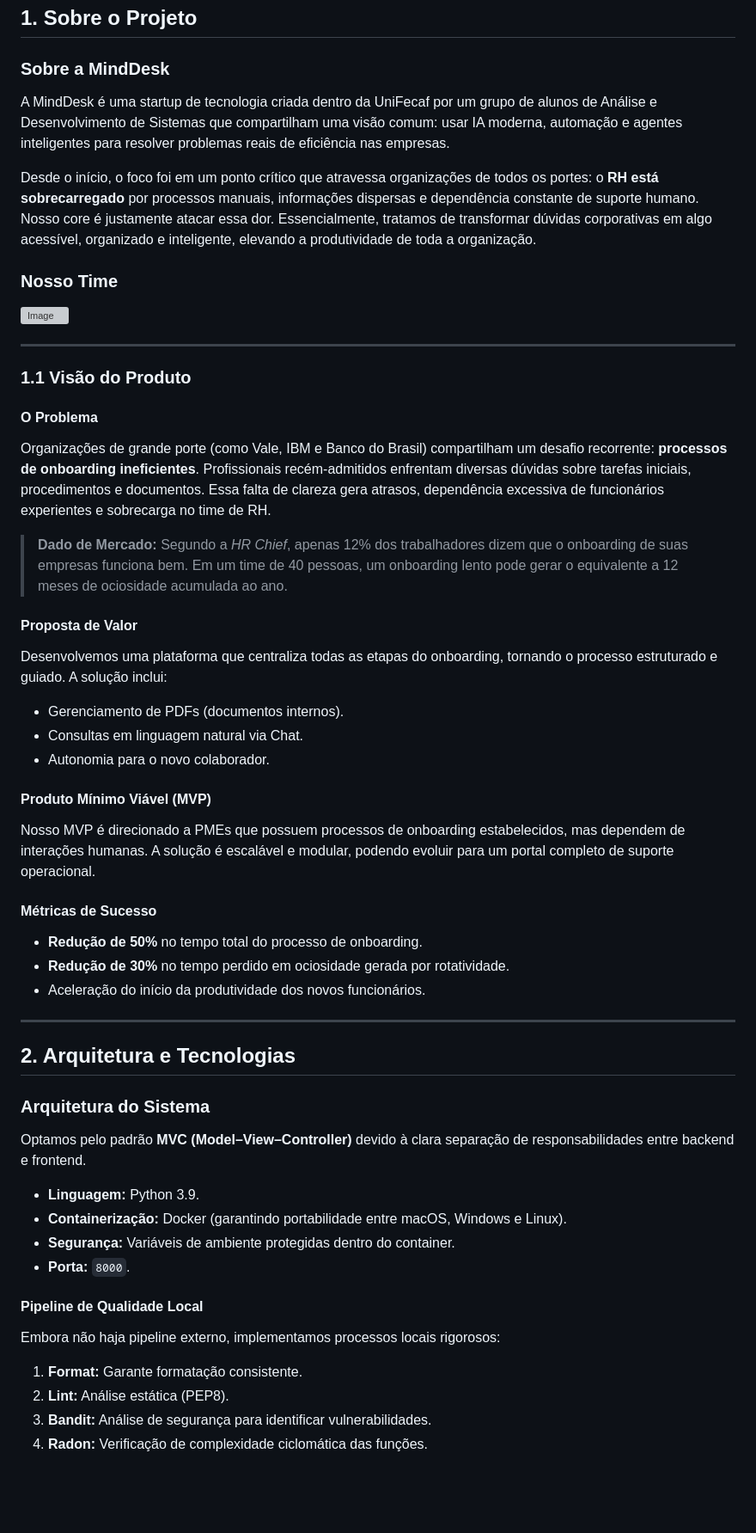
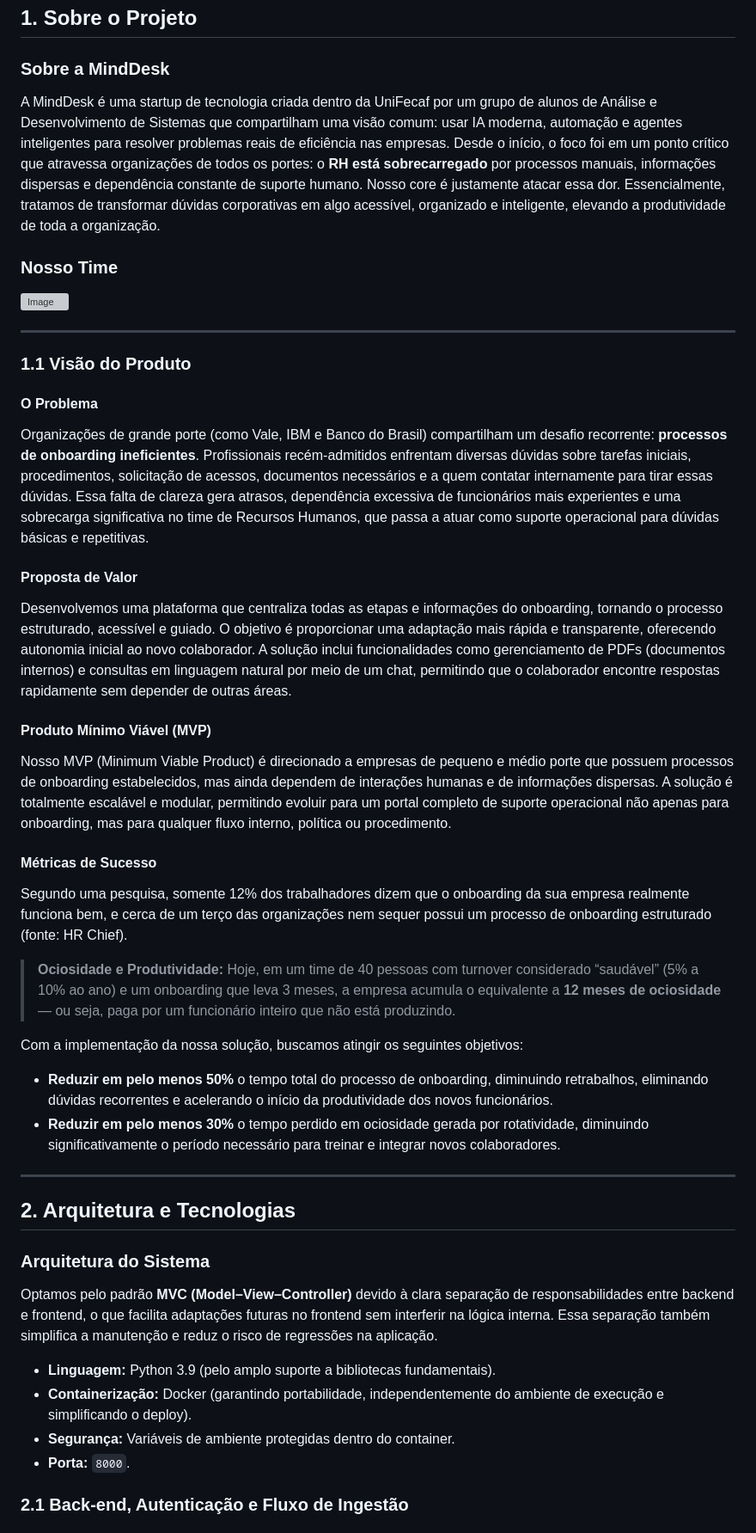
Before and after one commit to leodejandira/ads3na, a Markdown page: README.md, the part around the change printed below. Shown: that part at 86% size. Rendered like a GitHub page; blank space fills up the shorter version; grey boxes are pictures that could not be loaded.

```diff
--- a/README.md
+++ b/README.md
@@ -3,9 +3,7 @@
 ## 1. Sobre o Projeto
 
 ### Sobre a MindDesk
-A MindDesk é uma startup de tecnologia criada dentro da UniFecaf por um grupo de alunos de Análise e Desenvolvimento de Sistemas que compartilham uma visão comum: usar IA moderna, automação e agentes inteligentes para resolver problemas reais de eficiência nas empresas.
-
-Desde o início, o foco foi em um ponto crítico que atravessa organizações de todos os portes: o **RH está sobrecarregado** por processos manuais, informações dispersas e dependência constante de suporte humano. Nosso core é justamente atacar essa dor. Essencialmente, tratamos de transformar dúvidas corporativas em algo acessível, organizado e inteligente, elevando a produtividade de toda a organização.
+A MindDesk é uma startup de tecnologia criada dentro da UniFecaf por um grupo de alunos de Análise e Desenvolvimento de Sistemas que compartilham uma visão comum: usar IA moderna, automação e agentes inteligentes para resolver problemas reais de eficiência nas empresas. Desde o início, o foco foi em um ponto crítico que atravessa organizações de todos os portes: o **RH está sobrecarregado** por processos manuais, informações dispersas e dependência constante de suporte humano. Nosso core é justamente atacar essa dor. Essencialmente, tratamos de transformar dúvidas corporativas em algo acessível, organizado e inteligente, elevando a produtividade de toda a organização.
 
 ### Nosso Time
 <img width="1125" alt="Image" src="https://github.com/user-attachments/assets/c690ab0a-fdd0-4cd1-8004-208e50cfc696">
@@ -15,39 +13,34 @@ Desde o início, o foco foi em um ponto crítico que atravessa organizações de
 ### 1.1 Visão do Produto
 
 #### O Problema
-Organizações de grande porte (como Vale, IBM e Banco do Brasil) compartilham um desafio recorrente: **processos de onboarding ineficientes**. Profissionais recém-admitidos enfrentam diversas dúvidas sobre tarefas iniciais, procedimentos e documentos. Essa falta de clareza gera atrasos, dependência excessiva de funcionários experientes e sobrecarga no time de RH.
-
-> **Dado de Mercado:** Segundo a *HR Chief*, apenas 12% dos trabalhadores dizem que o onboarding de suas empresas funciona bem. Em um time de 40 pessoas, um onboarding lento pode gerar o equivalente a 12 meses de ociosidade acumulada ao ano.
+Organizações de grande porte (como Vale, IBM e Banco do Brasil) compartilham um desafio recorrente: **processos de onboarding ineficientes**. Profissionais recém-admitidos enfrentam diversas dúvidas sobre tarefas iniciais, procedimentos, solicitação de acessos, documentos necessários e a quem contatar internamente para tirar essas dúvidas. Essa falta de clareza gera atrasos, dependência excessiva de funcionários mais experientes e uma sobrecarga significativa no time de Recursos Humanos, que passa a atuar como suporte operacional para dúvidas básicas e repetitivas.
 
 #### Proposta de Valor
-Desenvolvemos uma plataforma que centraliza todas as etapas do onboarding, tornando o processo estruturado e guiado. A solução inclui:
-* Gerenciamento de PDFs (documentos internos).
-* Consultas em linguagem natural via Chat.
-* Autonomia para o novo colaborador.
+Desenvolvemos uma plataforma que centraliza todas as etapas e informações do onboarding, tornando o processo estruturado, acessível e guiado. O objetivo é proporcionar uma adaptação mais rápida e transparente, oferecendo autonomia inicial ao novo colaborador. A solução inclui funcionalidades como gerenciamento de PDFs (documentos internos) e consultas em linguagem natural por meio de um chat, permitindo que o colaborador encontre respostas rapidamente sem depender de outras áreas.
 
 #### Produto Mínimo Viável (MVP)
-Nosso MVP é direcionado a PMEs que possuem processos de onboarding estabelecidos, mas dependem de interações humanas. A solução é escalável e modular, podendo evoluir para um portal completo de suporte operacional.
+Nosso MVP (Minimum Viable Product) é direcionado a empresas de pequeno e médio porte que possuem processos de onboarding estabelecidos, mas ainda dependem de interações humanas e de informações dispersas. A solução é totalmente escalável e modular, permitindo evoluir para um portal completo de suporte operacional não apenas para onboarding, mas para qualquer fluxo interno, política ou procedimento.
 
 #### Métricas de Sucesso
-* **Redução de 50%** no tempo total do processo de onboarding.
-* **Redução de 30%** no tempo perdido em ociosidade gerada por rotatividade.
-* Aceleração do início da produtividade dos novos funcionários.
+Segundo uma pesquisa, somente 12% dos trabalhadores dizem que o onboarding da sua empresa realmente funciona bem, e cerca de um terço das organizações nem sequer possui um processo de onboarding estruturado (fonte: HR Chief).
+
+> **Ociosidade e Produtividade:** Hoje, em um time de 40 pessoas com turnover considerado “saudável” (5% a 10% ao ano) e um onboarding que leva 3 meses, a empresa acumula o equivalente a **12 meses de ociosidade** — ou seja, paga por um funcionário inteiro que não está produzindo.
+
+Com a implementação da nossa solução, buscamos atingir os seguintes objetivos:
+* **Reduzir em pelo menos 50%** o tempo total do processo de onboarding, diminuindo retrabalhos, eliminando dúvidas recorrentes e acelerando o início da produtividade dos novos funcionários.
+* **Reduzir em pelo menos 30%** o tempo perdido em ociosidade gerada por rotatividade, diminuindo significativamente o período necessário para treinar e integrar novos colaboradores.
 
 ---
 
 ## 2. Arquitetura e Tecnologias
 
 ### Arquitetura do Sistema
-Optamos pelo padrão **MVC (Model–View–Controller)** devido à clara separação de responsabilidades entre backend e frontend.
-* **Linguagem:** Python 3.9.
-* **Containerização:** Docker (garantindo portabilidade entre macOS, Windows e Linux).
+Optamos pelo padrão **MVC (Model–View–Controller)** devido à clara separação de responsabilidades entre backend e frontend, o que facilita adaptações futuras no frontend sem interferir na lógica interna. Essa separação também simplifica a manutenção e reduz o risco de regressões na aplicação.
+
+* **Linguagem:** Python 3.9 (pelo amplo suporte a bibliotecas fundamentais).
+* **Containerização:** Docker (garantindo portabilidade, independentemente do ambiente de execução e simplificando o deploy).
 * **Segurança:** Variáveis de ambiente protegidas dentro do container.
 * **Porta:** `8000`.
 
-#### Pipeline de Qualidade Local
-Embora não haja pipeline externo, implementamos processos locais rigorosos:
-1.  **Format:** Garante formatação consistente.
-2.  **Lint:** Análise estática (PEP8).
-3.  **Bandit:** Análise de segurança para identificar vulnerabilidades.
-4.  **Radon:** Verificação de complexidade ciclomática das funções.
+### 2.1 Back-end, Autenticação e Fluxo de Ingestão
 
```
Also changed, not shown: other parts of README.md (+65 -27 lines).
